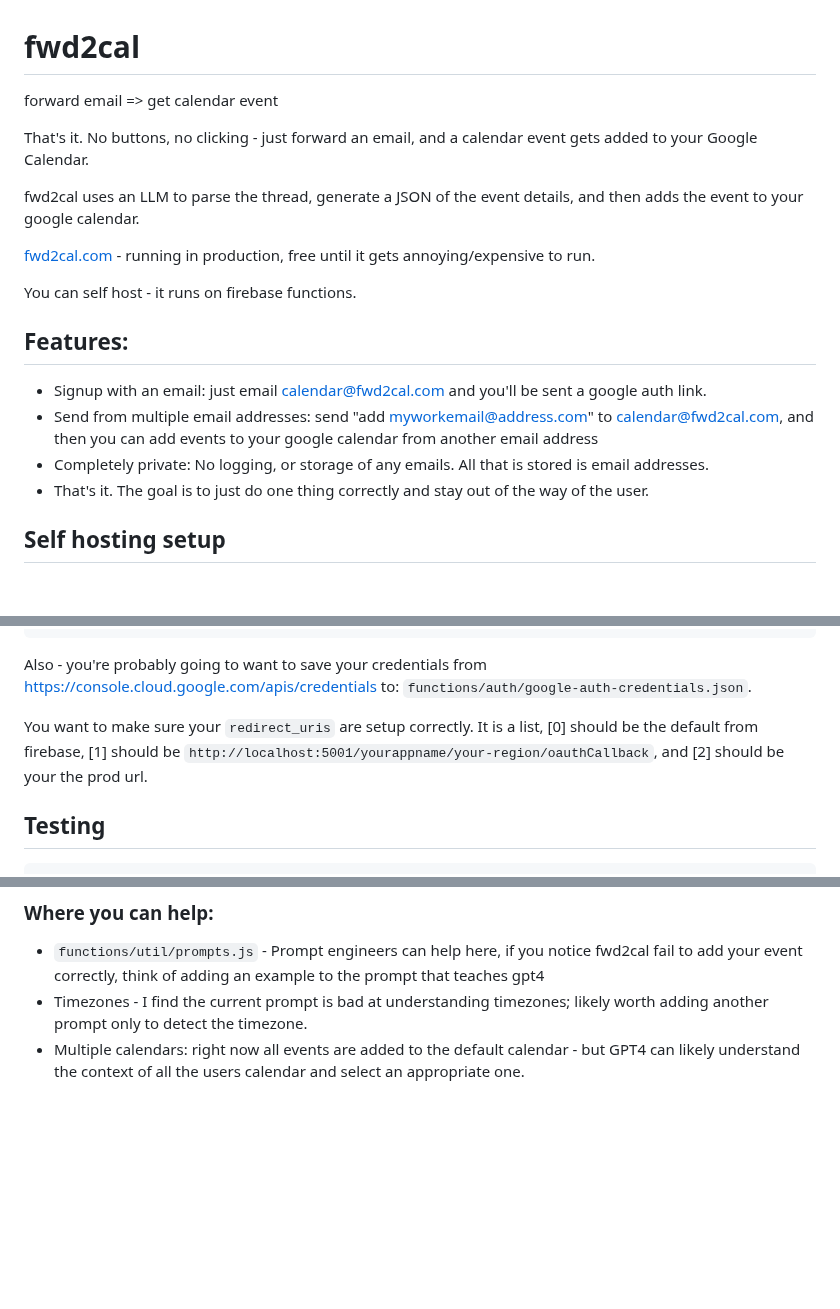
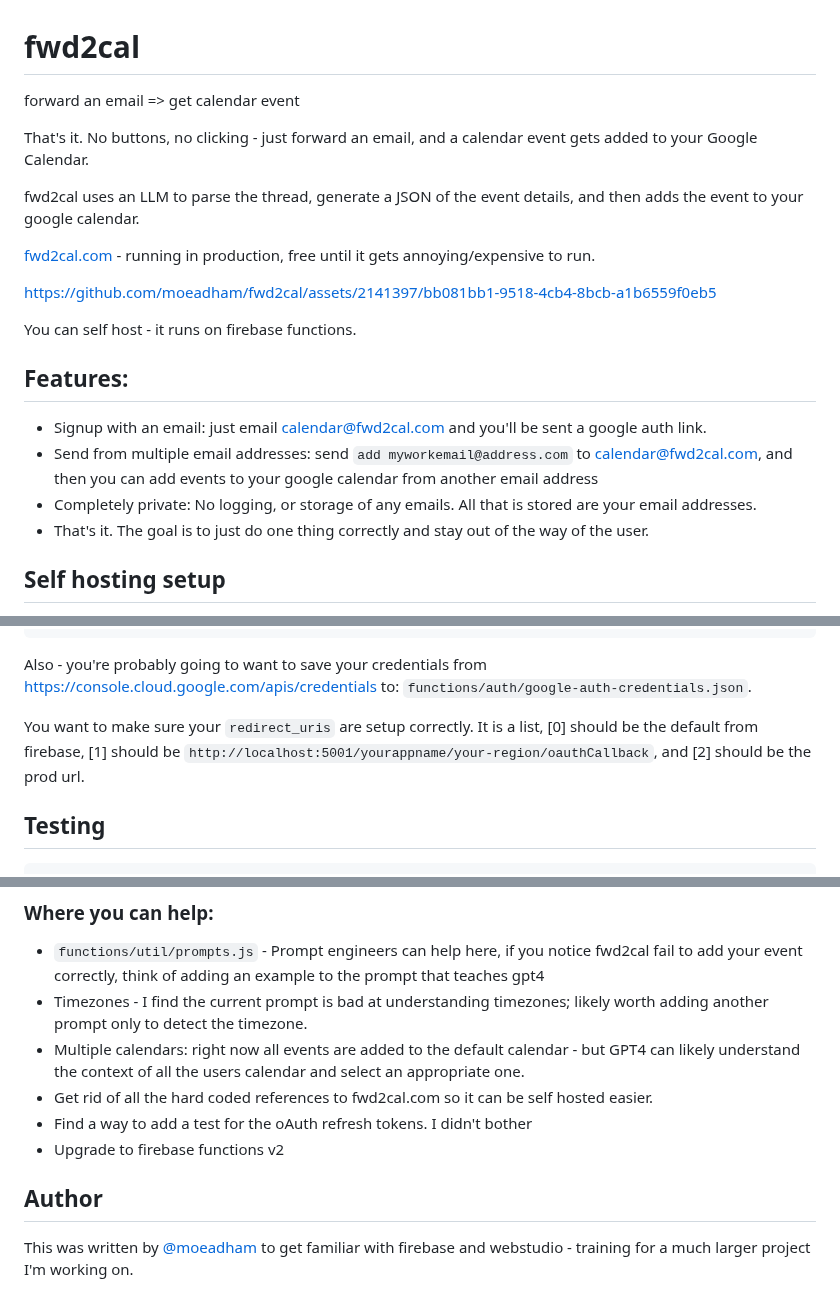
Before and after one commit to moeadham/fwd2cal, a Markdown page: README.md, 3 parts joined by grey strips. GitHub-like rendering; blank space fills up the shorter version.

```diff
--- a/README.md
+++ b/README.md
@@ -1,7 +1,7 @@
 
 # fwd2cal
 
-forward email => get calendar event
+forward an email => get calendar event
 
 That's it. No buttons, no clicking - just forward an email, and a calendar event gets added to your Google Calendar.
 
@@ -9,13 +9,16 @@ fwd2cal uses an LLM to parse the thread, generate a JSON of the event details, a
 
 [fwd2cal.com](https://fwd2cal.com) - running in production, free until it gets annoying/expensive to run.
 
+https://github.com/moeadham/fwd2cal/assets/2141397/bb081bb1-9518-4cb4-8bcb-a1b6559f0eb5
+
+
 You can self host - it runs on firebase functions.
 
 ## Features:
 
 - Signup with an email: just email calendar@fwd2cal.com and you'll be sent a google auth link.
-- Send from multiple email addresses: send "add myworkemail@address.com" to calendar@fwd2cal.com, and then you can add events to your google calendar from another email address
-- Completely private: No logging, or storage of any emails. All that is stored is email addresses.
+- Send from multiple email addresses: send `add myworkemail@address.com` to calendar@fwd2cal.com, and then you can add events to your google calendar from another email address
+- Completely private: No logging, or storage of any emails. All that is stored are your email addresses.
 - That's it. The goal is to just do one thing correctly and stay out of the way of the user.
 
 ## Self hosting setup
@@ -49,7 +52,7 @@ For local, edit .runtimeconfig.json
 
 Also - you're probably going to want to save your credentials from https://console.cloud.google.com/apis/credentials to: `functions/auth/google-auth-credentials.json`.
 
-You want to make sure your `redirect_uris` are setup correctly. It is a list, [0] should be the default from firebase, [1] should be `http://localhost:5001/yourappname/your-region/oauthCallback`, and [2] should be your the prod url.
+You want to make sure your `redirect_uris` are setup correctly. It is a list, [0] should be the default from firebase, [1] should be `http://localhost:5001/yourappname/your-region/oauthCallback`, and [2] should be the prod url.
 
 
 ## Testing
@@ -78,3 +81,10 @@ All contributions are welcome. I will do by best to keep `main` stable.
 - `functions/util/prompts.js` - Prompt engineers can help here, if you notice fwd2cal fail to add your event correctly, think of adding an example to the prompt that teaches gpt4
 - Timezones - I find the current prompt is bad at understanding timezones; likely worth adding another prompt only to detect the timezone.
 - Multiple calendars: right now all events are added to the default calendar - but GPT4 can likely understand the context of all the users calendar and select an appropriate one.
+- Get rid of all the hard coded references to fwd2cal.com so it can be self hosted easier.
+- Find a way to add a test for the oAuth refresh tokens. I didn't bother
+- Upgrade to firebase functions v2
+
+## Author
+
+This was written by [@moeadham](https://twitter.com/moeadham) to get familiar with firebase and webstudio - training for a much larger project I'm working on.
```
